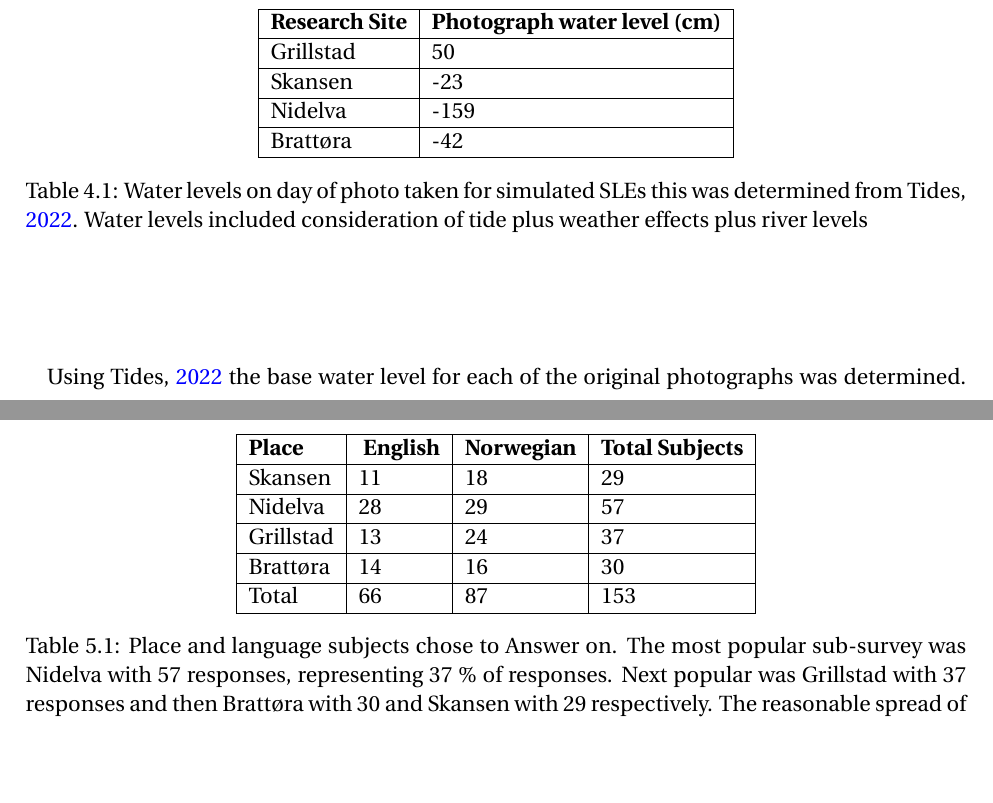
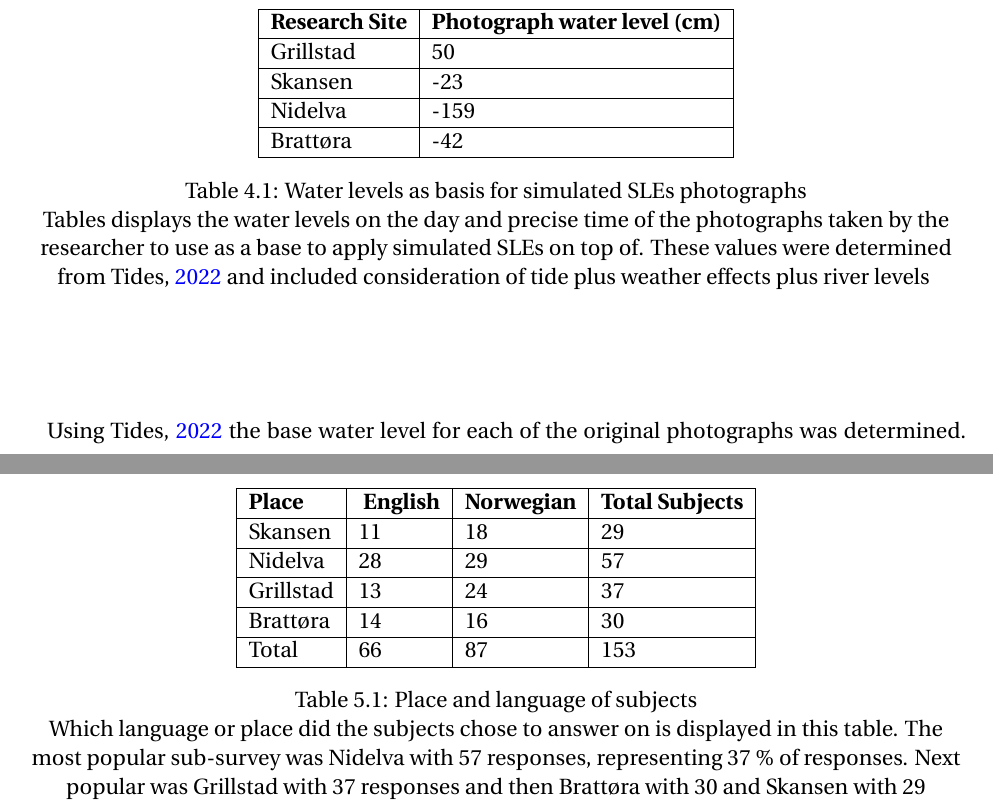
Before and after one commit to aamccormack/thesis_write, a LaTeX thesis (thesis.tex, which reads methods.tex, results-resturcture.tex): two parts of pages 56 and 63 of 143 before the commit and two parts of pages 55 and 63 of 143 after it, joined at a grey line, cut so that both start at the same text, the shorter picture padded with empty space. Compiled offline with pdfLaTeX.

Commit message:
shortened table list

```diff
--- a/methods.tex
+++ b/methods.tex
@@ -96,7 +96,7 @@ To determine Trondheim's social resilience, a survey was carried out in the summ
             Nidelva & -159 \\ \hline
             Brattøra	& -42 \\ \hline
     \end{tabular}
-    \caption{Water levels on day of photo taken for simulated SLEs this was determined from \cite{tides_high_2022}. Water levels included consideration of tide plus weather effects plus river levels}
+    \caption{Water levels as basis for simulated SLEs photographs}{Tables displays the water levels on the day and precise time of the photographs taken by the researcher to use as a base to apply simulated SLEs on top of. These values were determined from \cite{tides_high_2022} and included consideration of tide plus weather effects plus river levels}
     \label{tab:water_level_photo}
 \end{table}
 \paragraph{}
--- a/results-resturcture.tex
+++ b/results-resturcture.tex
@@ -54,7 +54,7 @@ Table \ref{tab:place_language} shows the by place and language splits of the 153
       Brattøra & 14 & 16 & 30     \\ \hline
       Total & 66 & 87 & 153   \\ \hline
      \end{tabular}
-    \caption{Place and language subjects chose to Answer on. The most popular sub-survey was Nidelva with 57 responses, representing 37 \% of responses. Next popular was Grillstad with 37 responses and then Brattøra with 30 and Skansen with 29 respectively. The reasonable spread of response does allow for comparison. More subjects responded in Norwegian (87) than English (66), but it was comparably split for each location whether the survey was completed in Norwegian or English. }
+    \caption{Place and language of subjects}{ Which language or place did the subjects chose to answer on is displayed in this table. The most popular sub-survey was Nidelva with 57 responses, representing 37 \% of responses. Next popular was Grillstad with 37 responses and then Brattøra with 30 and Skansen with 29 respectively. The reasonable spread of response does allow for comparison. More subjects responded in Norwegian (87) than English (66), but it was comparably split for each location whether the survey was completed in Norwegian or English. }
     \label{tab:place_language}
 \end{table}
 \paragraph{}
```
Also changed, not shown: results-resturcture.tex (6 more changed lines).
